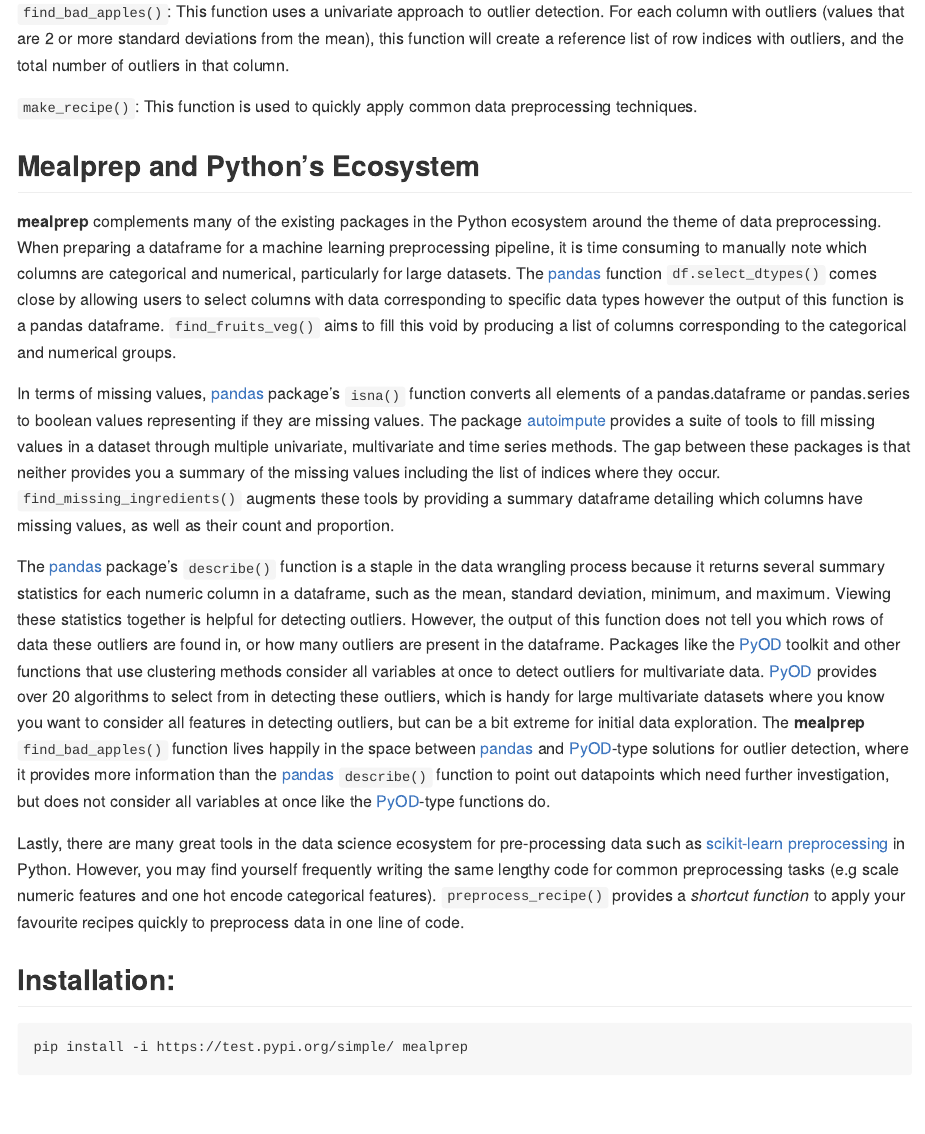
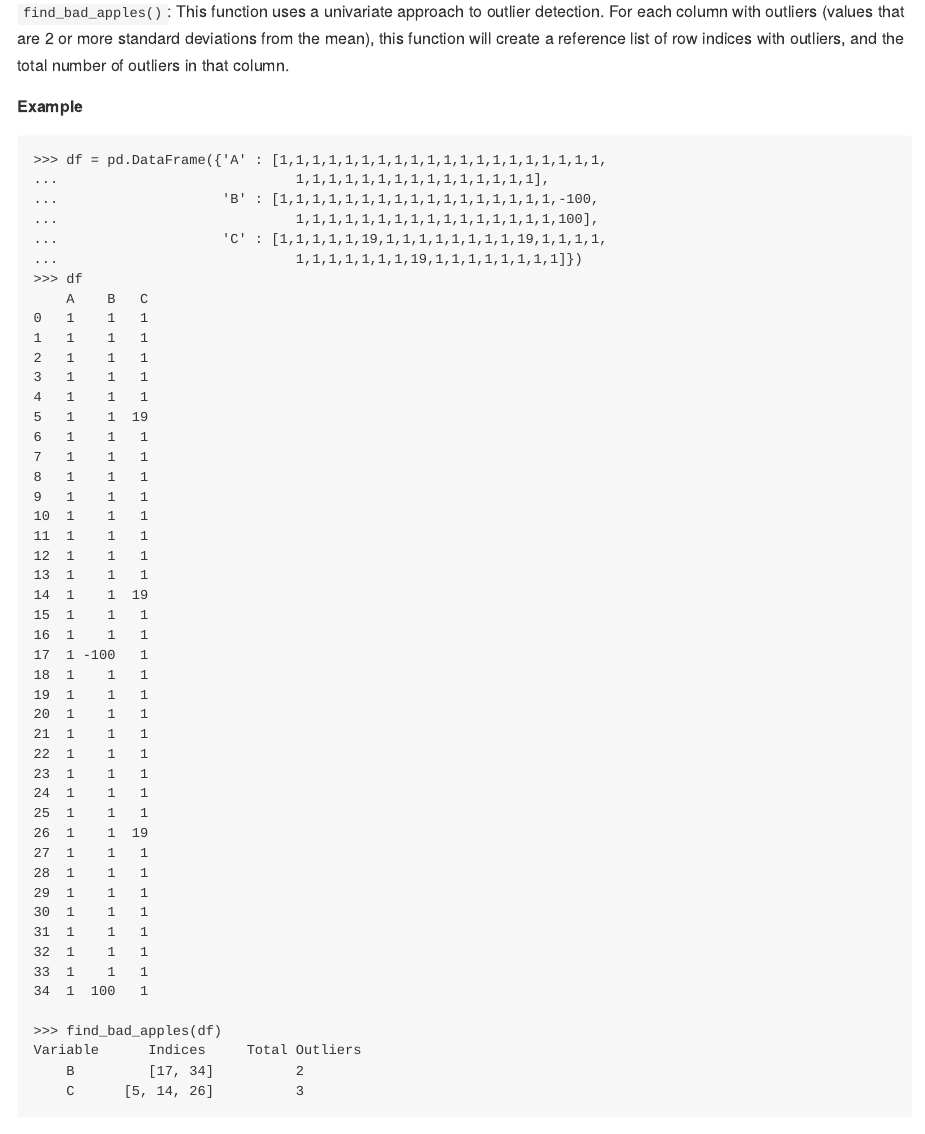
Before and after one commit to mglu123/MealPrep_ML, an R Markdown document (README.Rmd): the page in a window 1100 px wide, from 550 px down. The pictures show the output file README.md that the author committed with the source, drawn offline in the style of GitHub; badge pictures from the web are left out.

Commit message:
add example for find_bad_apples in readme

````diff
--- a/README.Rmd
+++ b/README.Rmd
@@ -23,6 +23,60 @@ Recognizing that the preparation step of a data science project often requires t
 `find_missing_ingredients()`: For each column with missing values, this function will create a reference list of row indices, sum the number, and calculate the proportion of missing values.
 
 `find_bad_apples()`: This function uses a univariate approach to outlier detection. For each column with outliers (values that are 2 or more standard deviations from the mean), this function will create a reference list of row indices with outliers, and the total number of outliers in that column.
+
+**Example**
+```
+>>> df = pd.DataFrame({'A' : [1,1,1,1,1,1,1,1,1,1,1,1,1,1,1,1,1,1,1,1,
+...                             1,1,1,1,1,1,1,1,1,1,1,1,1,1,1],
+...                    'B' : [1,1,1,1,1,1,1,1,1,1,1,1,1,1,1,1,1,-100,
+...                             1,1,1,1,1,1,1,1,1,1,1,1,1,1,1,1,100],
+...                    'C' : [1,1,1,1,1,19,1,1,1,1,1,1,1,1,19,1,1,1,1,
+...                             1,1,1,1,1,1,1,19,1,1,1,1,1,1,1,1]})
+>>> df
+    A    B   C
+0   1    1   1
+1   1    1   1
+2   1    1   1
+3   1    1   1
+4   1    1   1
+5   1    1  19
+6   1    1   1
+7   1    1   1
+8   1    1   1
+9   1    1   1
+10  1    1   1
+11  1    1   1
+12  1    1   1
+13  1    1   1
+14  1    1  19
+15  1    1   1
+16  1    1   1
+17  1 -100   1
+18  1    1   1
+19  1    1   1
+20  1    1   1
+21  1    1   1
+22  1    1   1
+23  1    1   1
+24  1    1   1
+25  1    1   1
+26  1    1  19
+27  1    1   1
+28  1    1   1
+29  1    1   1
+30  1    1   1
+31  1    1   1
+32  1    1   1
+33  1    1   1
+34  1  100   1
+```
+
+```
+>>> find_bad_apples(df)
+Variable      Indices     Total Outliers
+    B         [17, 34]          2
+    C      [5, 14, 26]          3
+```
 
 `make_recipe()`: This function is used to quickly apply common data preprocessing techniques.
 
````
Also changed, not shown: README.md.
